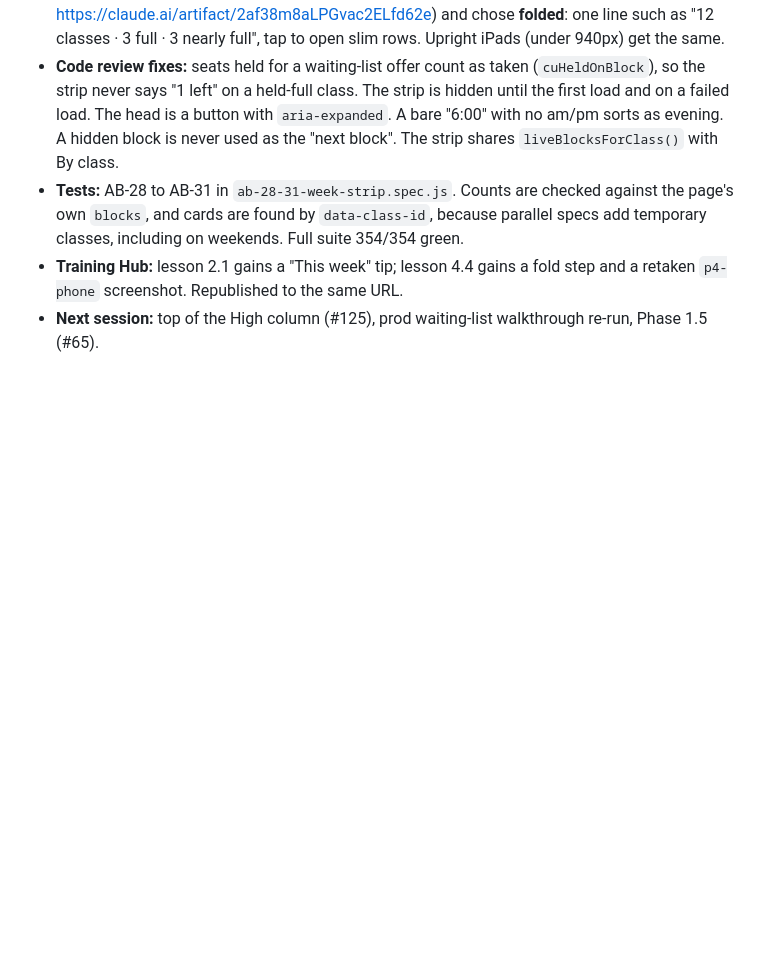
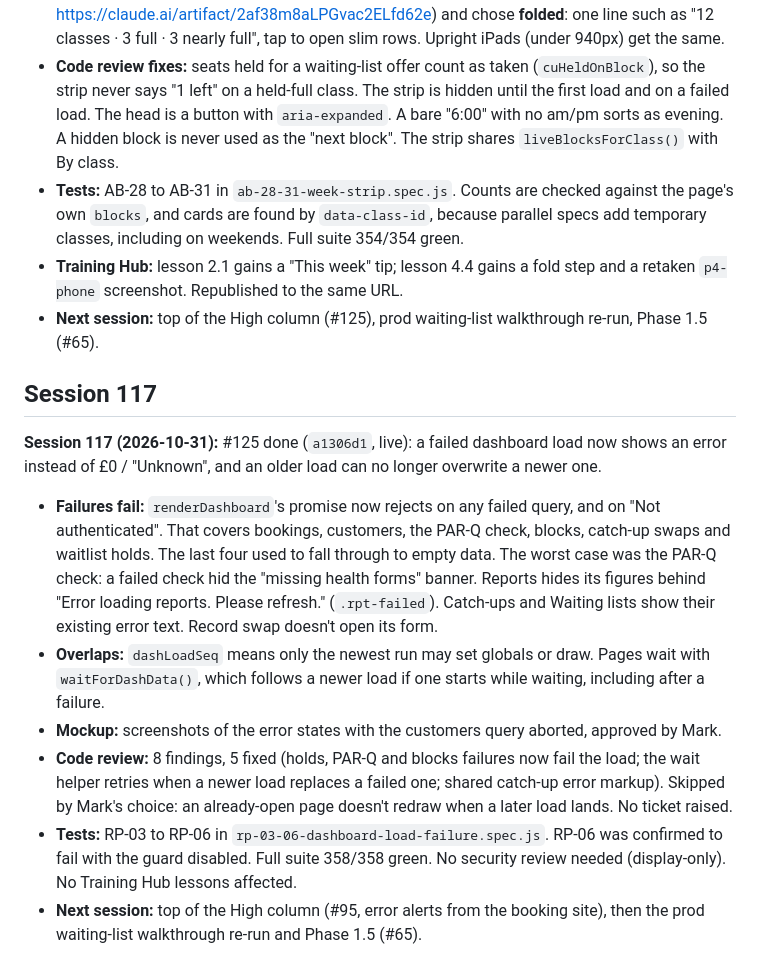
Before and after one commit to mjones2420-netizen/lg-pilates-booking, a Markdown page: SESSION-LOG.md, the part around the change. GitHub-like rendering; blank space fills up the shorter version.

Commit message:
Session 117 wrap-up: #125 dashboard load errors live and closed, #95 next
Co-Authored-By: Claude Opus 5.5 <noreply@anthropic.com>

```diff
--- a/SESSION-LOG.md
+++ b/SESSION-LOG.md
@@ -661,3 +661,13 @@ Website only (`lg-pilates-website` repo). `afc7b1a` — 7 WordPress URL 301 redi
 - **Tests:** AB-28 to AB-31 in `ab-28-31-week-strip.spec.js`. Counts are checked against the page's own `blocks`, and cards are found by `data-class-id`, because parallel specs add temporary classes, including on weekends. Full suite 354/354 green.
 - **Training Hub:** lesson 2.1 gains a "This week" tip; lesson 4.4 gains a fold step and a retaken `p4-phone` screenshot. Republished to the same URL.
 - **Next session:** top of the High column (#125), prod waiting-list walkthrough re-run, Phase 1.5 (#65).
+
+## Session 117
+
+**Session 117 (2026-10-31):** #125 done (`a1306d1`, live): a failed dashboard load now shows an error instead of £0 / "Unknown", and an older load can no longer overwrite a newer one.
+- **Failures fail:** `renderDashboard`'s promise now rejects on any failed query, and on "Not authenticated". That covers bookings, customers, the PAR-Q check, blocks, catch-up swaps and waitlist holds. The last four used to fall through to empty data. The worst case was the PAR-Q check: a failed check hid the "missing health forms" banner. Reports hides its figures behind "Error loading reports. Please refresh." (`.rpt-failed`). Catch-ups and Waiting lists show their existing error text. Record swap doesn't open its form.
+- **Overlaps:** `dashLoadSeq` means only the newest run may set globals or draw. Pages wait with `waitForDashData()`, which follows a newer load if one starts while waiting, including after a failure.
+- **Mockup:** screenshots of the error states with the customers query aborted, approved by Mark.
+- **Code review:** 8 findings, 5 fixed (holds, PAR-Q and blocks failures now fail the load; the wait helper retries when a newer load replaces a failed one; shared catch-up error markup). Skipped by Mark's choice: an already-open page doesn't redraw when a later load lands. No ticket raised.
+- **Tests:** RP-03 to RP-06 in `rp-03-06-dashboard-load-failure.spec.js`. RP-06 was confirmed to fail with the guard disabled. Full suite 358/358 green. No security review needed (display-only). No Training Hub lessons affected.
+- **Next session:** top of the High column (#95, error alerts from the booking site), then the prod waiting-list walkthrough re-run and Phase 1.5 (#65).
```
Also changed, not shown: CLAUDE.md (+3 -4 lines).
